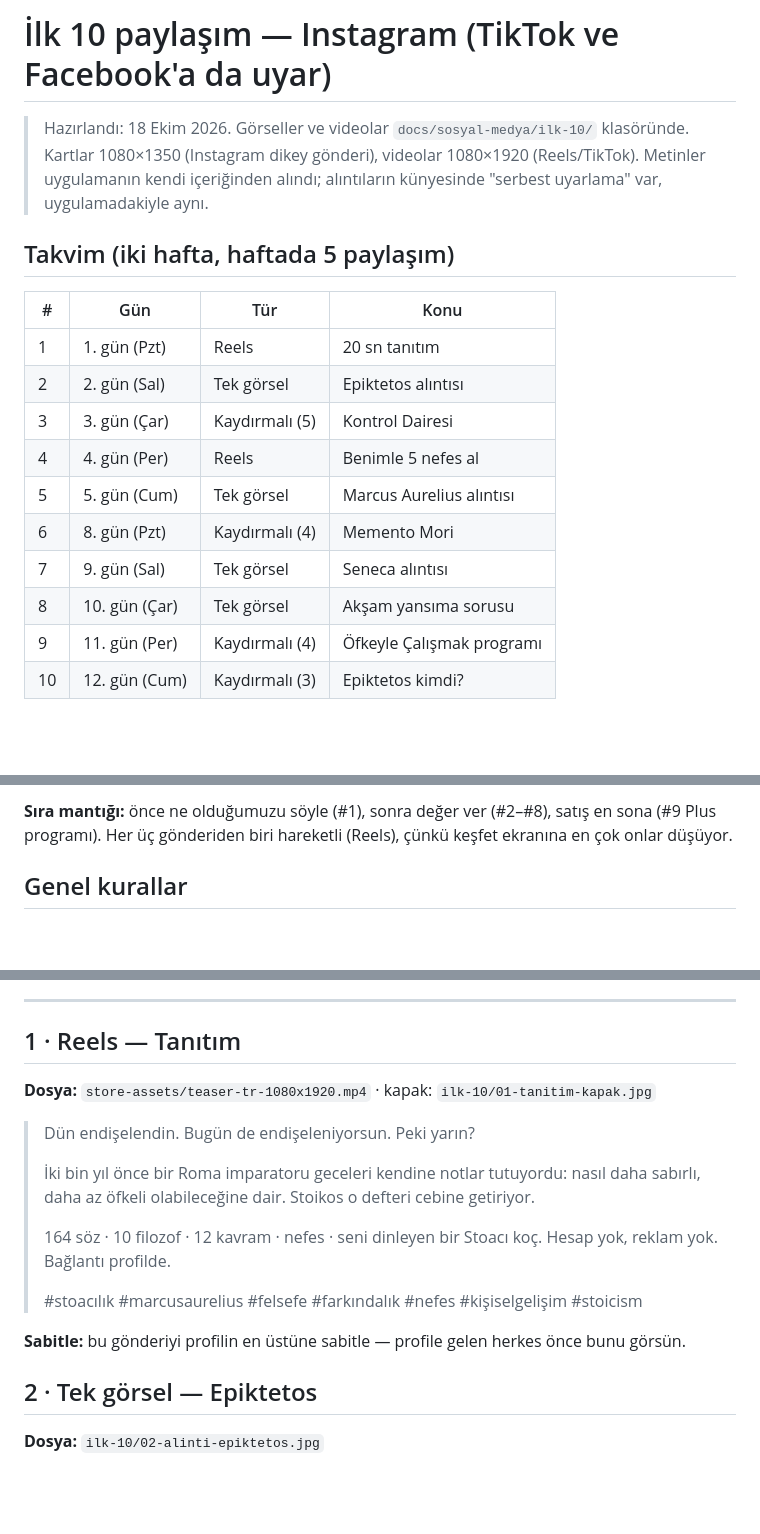
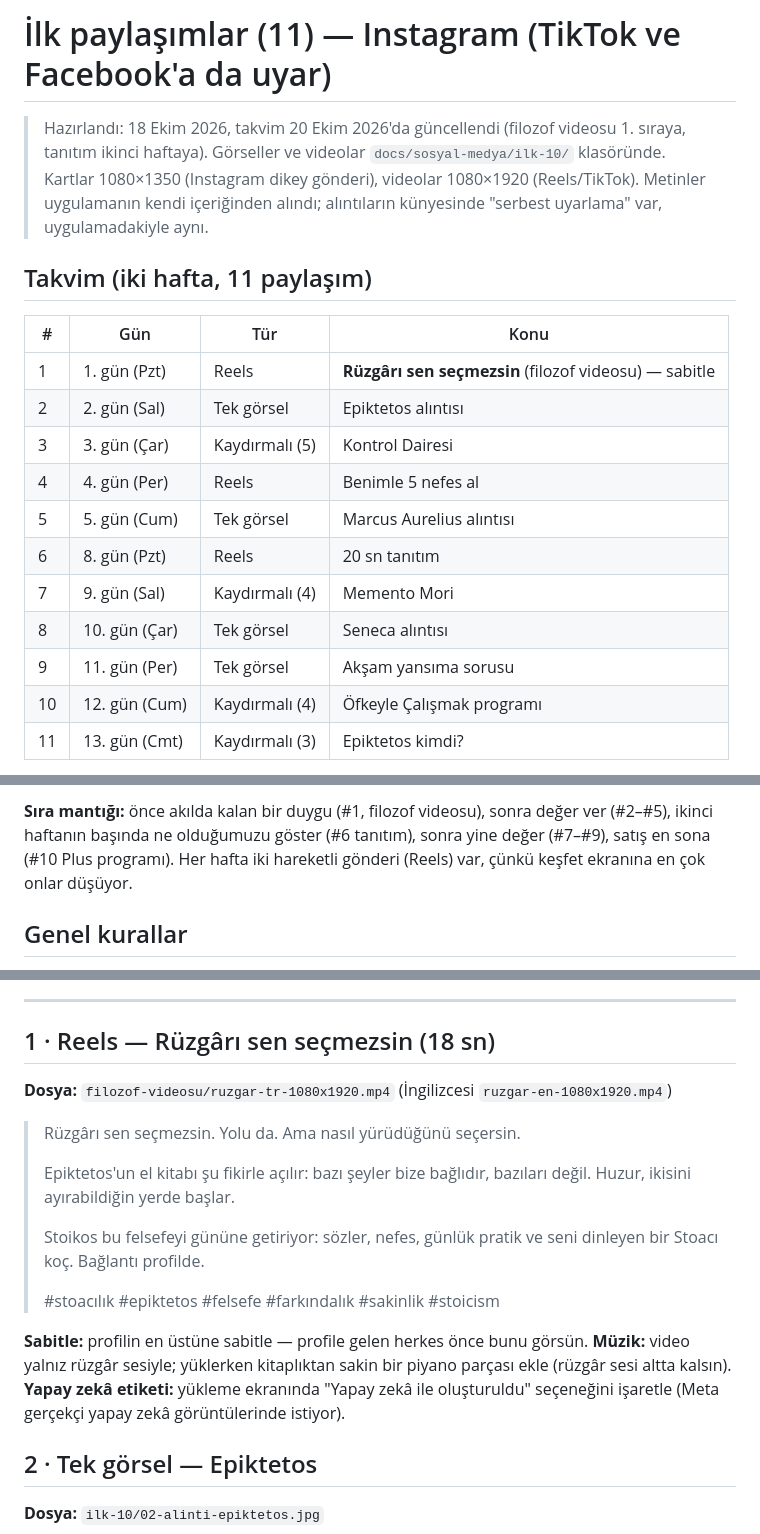
Before and after one commit to suleymaninon-blip/stoikos-app, a Markdown page: docs/sosyal-medya/ilk-10-paylasim.md, 3 parts joined by grey strips. Drawn GitHub-style; blank space fills up the shorter version.

Commit message:
Sosyal medya takvimi: filozof videosu 1. sıraya, tanıtım ikinci haftaya (#71)
Takvim 11 paylaşım oldu; numaralar ve iç göndermeler güncellendi.


Claude-Session: https://claude.ai/code/session_01HjT8wZmLW9eAuP1V4jzyXX

Co-authored-by: Claude <noreply@anthropic.com>

```diff
--- a/docs/sosyal-medya/ilk-10-paylasim.md
+++ b/docs/sosyal-medya/ilk-10-paylasim.md
@@ -1,21 +1,22 @@
-# İlk 10 paylaşım — Instagram (TikTok ve Facebook'a da uyar)
+# İlk paylaşımlar (11) — Instagram (TikTok ve Facebook'a da uyar)
 
-> Hazırlandı: 18 Ekim 2026. Görseller ve videolar `docs/sosyal-medya/ilk-10/` klasöründe.
+> Hazırlandı: 18 Ekim 2026, takvim 20 Ekim 2026'da güncellendi (filozof videosu 1. sıraya, tanıtım ikinci haftaya). Görseller ve videolar `docs/sosyal-medya/ilk-10/` klasöründe.
 > Kartlar 1080×1350 (Instagram dikey gönderi), videolar 1080×1920 (Reels/TikTok).
 > Metinler uygulamanın kendi içeriğinden alındı; alıntıların künyesinde "serbest uyarlama" var, uygulamadakiyle aynı.
 
-## Takvim (iki hafta, haftada 5 paylaşım)
+## Takvim (iki hafta, 11 paylaşım)
 
 | # | Gün | Tür | Konu |
 |---|---|---|---|
-| 1 | 1. gün (Pzt) | Reels | 20 sn tanıtım |
+| 1 | 1. gün (Pzt) | Reels | **Rüzgârı sen seçmezsin** (filozof videosu) — sabitle |
 | 2 | 2. gün (Sal) | Tek görsel | Epiktetos alıntısı |
 | 3 | 3. gün (Çar) | Kaydırmalı (5) | Kontrol Dairesi |
 | 4 | 4. gün (Per) | Reels | Benimle 5 nefes al |
 | 5 | 5. gün (Cum) | Tek görsel | Marcus Aurelius alıntısı |
-| 6 | 8. gün (Pzt) | Kaydırmalı (4) | Memento Mori |
-| 7 | 9. gün (Sal) | Tek görsel | Seneca alıntısı |
-| 8 | 10. gün (Çar) | Tek görsel | Akşam yansıma sorusu |
-| 9 | 11. gün (Per) | Kaydırmalı (4) | Öfkeyle Çalışmak programı |
-| 10 | 12. gün (Cum) | Kaydırmalı (3) | Epiktetos kimdi? |
+| 6 | 8. gün (Pzt) | Reels | 20 sn tanıtım |
+| 7 | 9. gün (Sal) | Kaydırmalı (4) | Memento Mori |
+| 8 | 10. gün (Çar) | Tek görsel | Seneca alıntısı |
+| 9 | 11. gün (Per) | Tek görsel | Akşam yansıma sorusu |
+| 10 | 12. gün (Cum) | Kaydırmalı (4) | Öfkeyle Çalışmak programı |
+| 11 | 13. gün (Cmt) | Kaydırmalı (3) | Epiktetos kimdi? |
 
@@ -23,5 +24,5 @@
 
-**Sıra mantığı:** önce ne olduğumuzu söyle (#1), sonra değer ver (#2–#8), satış en sona (#9 Plus programı). Her üç gönderiden biri hareketli (Reels), çünkü keşfet ekranına en çok onlar düşüyor.
+**Sıra mantığı:** önce akılda kalan bir duygu (#1, filozof videosu), sonra değer ver (#2–#5), ikinci haftanın başında ne olduğumuzu göster (#6 tanıtım), sonra yine değer (#7–#9), satış en sona (#10 Plus programı). Her hafta iki hareketli gönderi (Reels) var, çünkü keşfet ekranına en çok onlar düşüyor.
 
 ## Genel kurallar
 
@@ -34,20 +35,21 @@
 
 ---
 
-## 1 · Reels — Tanıtım
+## 1 · Reels — Rüzgârı sen seçmezsin (18 sn)
 
-**Dosya:** `store-assets/teaser-tr-1080x1920.mp4` · kapak: `ilk-10/01-tanitim-kapak.jpg`
+**Dosya:** `filozof-videosu/ruzgar-tr-1080x1920.mp4` (İngilizcesi `ruzgar-en-1080x1920.mp4`)
 
-> Dün endişelendin. Bugün de endişeleniyorsun. Peki yarın?
+> Rüzgârı sen seçmezsin. Yolu da. Ama nasıl yürüdüğünü seçersin.
 >
-> İki bin yıl önce bir Roma imparatoru geceleri kendine notlar tutuyordu: nasıl daha sabırlı, daha az öfkeli olabileceğine dair. Stoikos o defteri cebine getiriyor.
+> Epiktetos'un el kitabı şu fikirle açılır: bazı şeyler bize bağlıdır, bazıları değil. Huzur, ikisini ayırabildiğin yerde başlar.
 >
-> 164 söz · 10 filozof · 12 kavram · nefes · seni dinleyen bir Stoacı koç.
-> Hesap yok, reklam yok. Bağlantı profilde.
+> Stoikos bu felsefeyi gününe getiriyor: sözler, nefes, günlük pratik ve seni dinleyen bir Stoacı koç. Bağlantı profilde.
 >
-> #stoacılık #marcusaurelius #felsefe #farkındalık #nefes #kişiselgelişim #stoicism
+> #stoacılık #epiktetos #felsefe #farkındalık #sakinlik #stoicism
 
-**Sabitle:** bu gönderiyi profilin en üstüne sabitle — profile gelen herkes önce bunu görsün.
+**Sabitle:** profilin en üstüne sabitle — profile gelen herkes önce bunu görsün.
+**Müzik:** video yalnız rüzgâr sesiyle; yüklerken kitaplıktan sakin bir piyano parçası ekle (rüzgâr sesi altta kalsın).
+**Yapay zekâ etiketi:** yükleme ekranında "Yapay zekâ ile oluşturuldu" seçeneğini işaretle (Meta gerçekçi yapay zekâ görüntülerinde istiyor).
 
 ## 2 · Tek görsel — Epiktetos
 
```
Also changed, not shown: other parts of docs/sosyal-medya/ilk-10-paylasim.md (+22 -7 lines), CLAUDE.md (+1 -1 lines).
